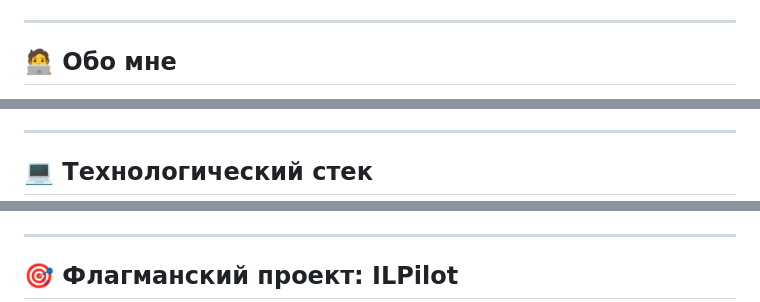
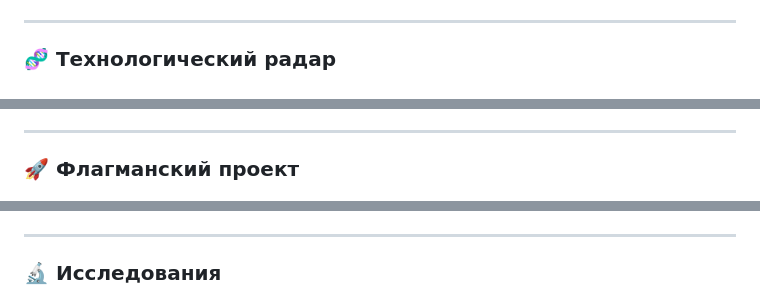
Before and after one commit to PotatoS229/PotatoS229, a Markdown page: README.md, 3 parts joined by grey strips. Drawn GitHub-style.

Commit message:
Update README with new sections and styling

```diff
--- a/README.md
+++ b/README.md
@@ -14,5 +44,5 @@
 
 ---
 
-## 🧑‍💻 Обо мне
+### 🧬 Технологический радар
 
@@ -44,5 +70,5 @@
 
 ---
 
-## 💻 Технологический стек
+### 🚀 Флагманский проект
 
@@ -85,4 +95,4 @@
 ---
 
-## 🎯 Флагманский проект: ILPilot
+### 🔬 Исследования
 
```
Also changed, not shown: other parts of README.md (+133 -152 lines).
